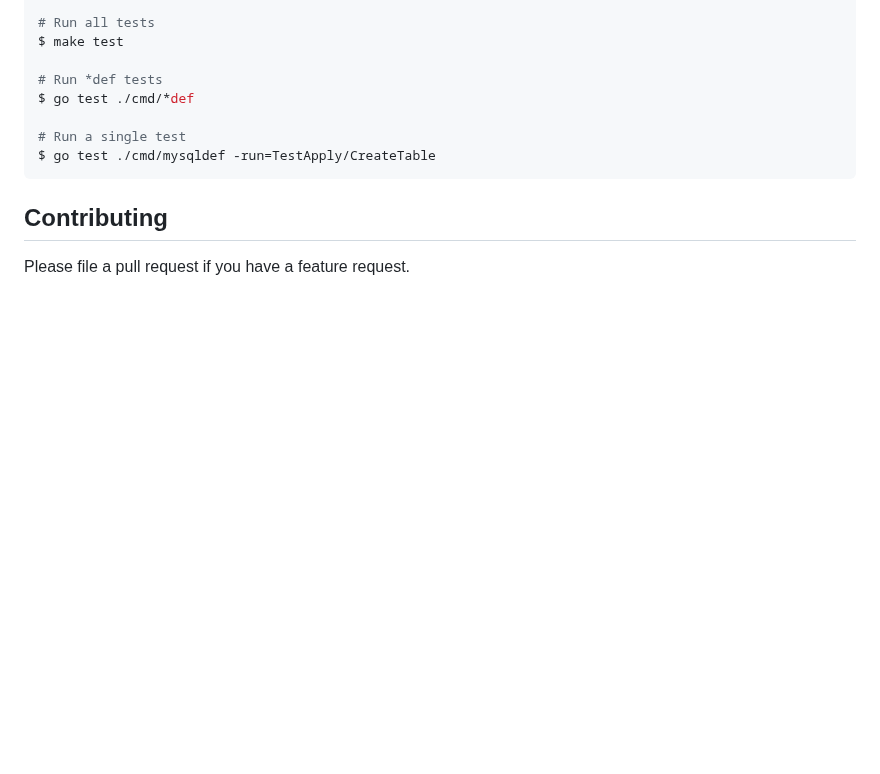
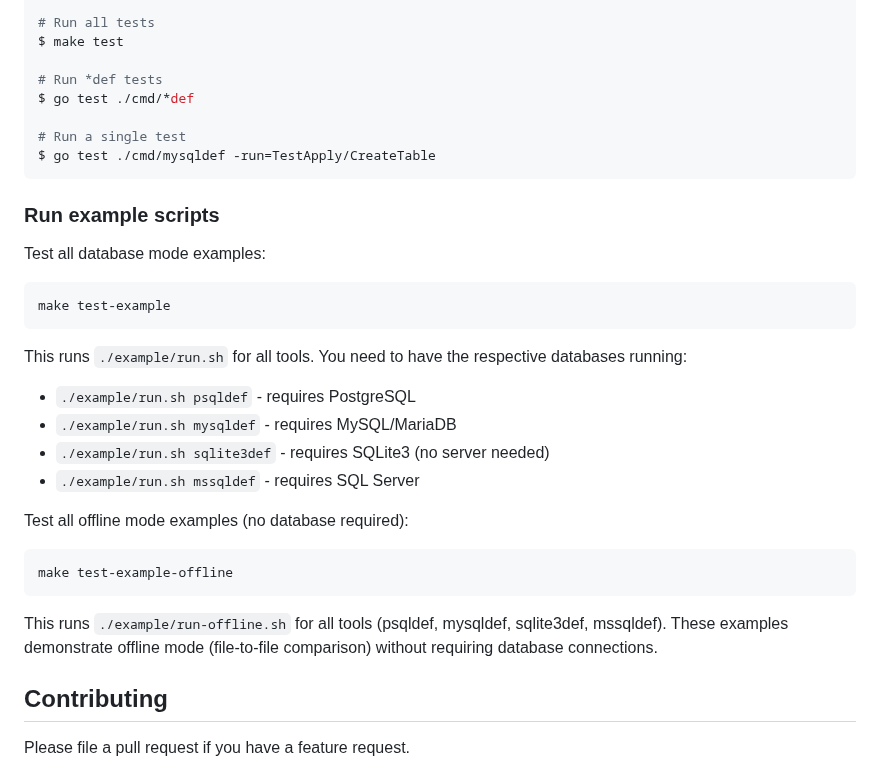
Before and after one commit to sqldef/sqldef, a Markdown page: README.md, the part around the change. Drawn GitHub-style; blank space fills up the shorter version.

````diff
--- a/README.md
+++ b/README.md
@@ -195,6 +195,29 @@ $ go test ./cmd/*def
 $ go test ./cmd/mysqldef -run=TestApply/CreateTable
 ```
 
+### Run example scripts
+
+Test all database mode examples:
+
+```sh
+make test-example
+```
+
+This runs `./example/run.sh` for all tools. You need to have the respective databases running:
+- `./example/run.sh psqldef` - requires PostgreSQL
+- `./example/run.sh mysqldef` - requires MySQL/MariaDB
+- `./example/run.sh sqlite3def` - requires SQLite3 (no server needed)
+- `./example/run.sh mssqldef` - requires SQL Server
+
+Test all offline mode examples (no database required):
+
+```sh
+make test-example-offline
+```
+
+This runs `./example/run-offline.sh` for all tools (psqldef, mysqldef, sqlite3def, mssqldef). These examples demonstrate offline mode (file-to-file comparison) without requiring database connections.
+
+
 ## Contributing
 
 Please file a pull request if you have a feature request.
````
Also changed, not shown: AGENTS.md (+19 -39 lines).
